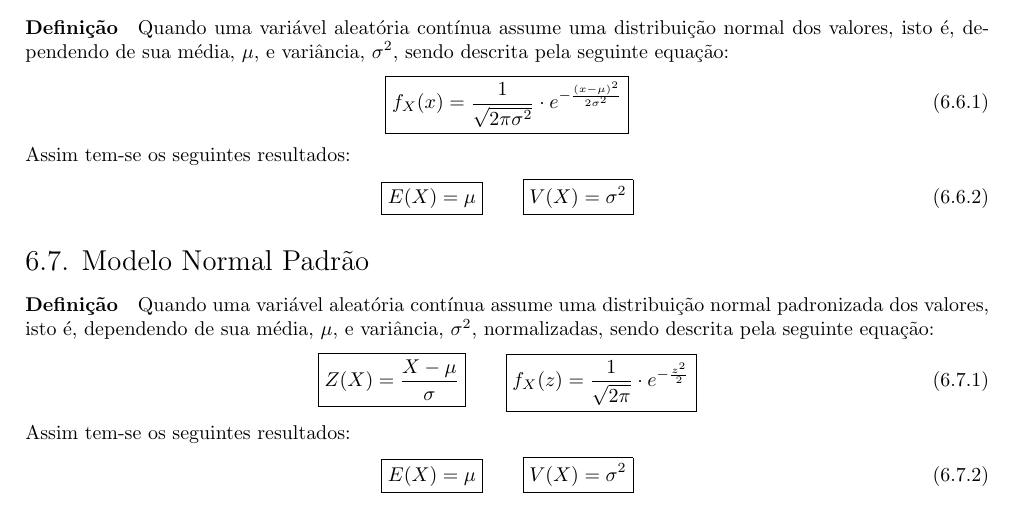
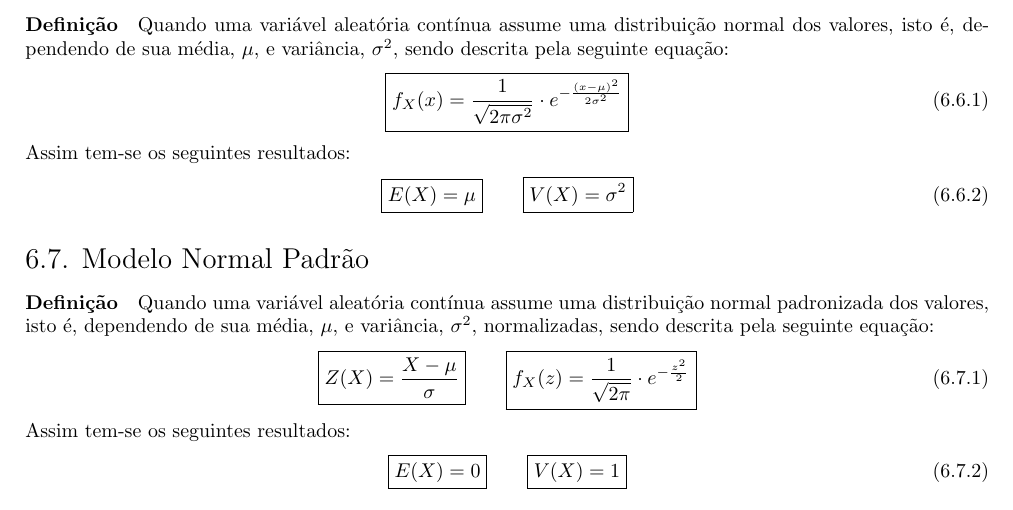
Before and after one commit to tr0fin0/classes_unicamp, a LaTeX document (me414/me414.tex): part of page 18 of 20, cut so that both start at the same text. Compiled offline with pdfLaTeX.

Commit message:
:pencil2: edit variables

```diff
--- a/me414/me414.tex
+++ b/me414/me414.tex
@@ -1167,11 +1167,11 @@
             Assim tem-se os seguintes resultados:
                 \begin{equation}
                     \boxed{
-                        E(X) = \mu
+                        E(X) = 0
                     }
                     \qquad
                     \boxed{
-                        V(X) = \sigma^{2}
+                        V(X) = 1
                     }
                 \end{equation}
 \newpage
```
